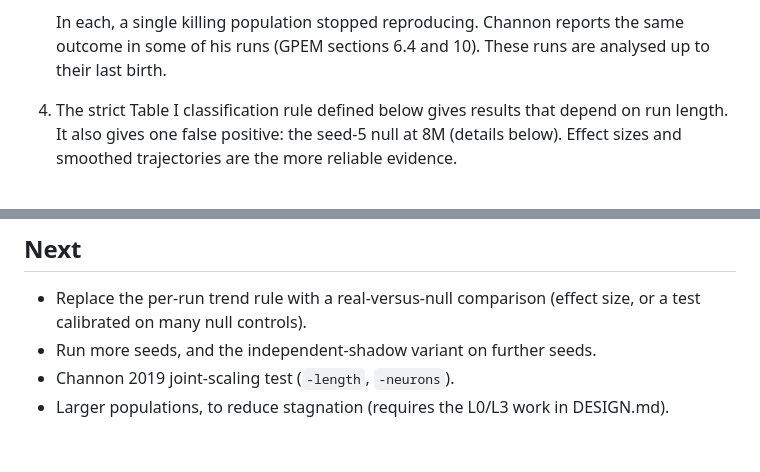
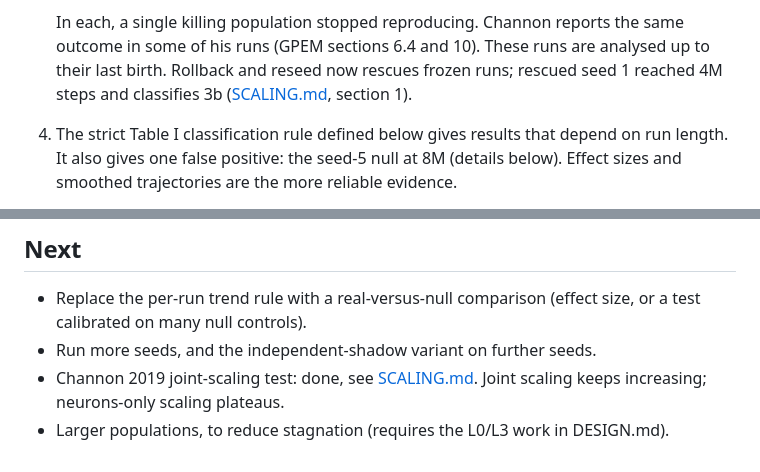
Before and after one commit to IlumCI/OEE-one, a Markdown page: docs/RESULTS.md, 2 parts joined by grey strips. GitHub-like rendering.

```diff
--- a/docs/RESULTS.md
+++ b/docs/RESULTS.md
@@ -20,7 +20,8 @@ null control: an independent second reset shadow, analysed as if it were the rea
 
    In each, a single killing population stopped reproducing. Channon reports the same
    outcome in some of his runs (GPEM sections 6.4 and 10). These runs are analysed up to
-   their last birth.
+   their last birth. Rollback and reseed now rescues frozen runs; rescued seed 1 reached
+   4M steps and classifies 3b ([SCALING.md](SCALING.md), section 1).
 4. The strict Table I classification rule defined below gives results that depend on
    run length. It also gives one false positive: the seed-5 null at 8M (details
    below). Effect sizes and smoothed trajectories are the more reliable evidence.
@@ -125,5 +126,6 @@ including the whole-rule grouping: [results/m1/summary_final.md](results/m1/summ
 - Replace the per-run trend rule with a real-versus-null comparison (effect size, or a
   test calibrated on many null controls).
 - Run more seeds, and the independent-shadow variant on further seeds.
-- Channon 2019 joint-scaling test (`-length`, `-neurons`).
+- Channon 2019 joint-scaling test: done, see [SCALING.md](SCALING.md). Joint scaling
+  keeps increasing; neurons-only scaling plateaus.
 - Larger populations, to reduce stagnation (requires the L0/L3 work in DESIGN.md).
```
Also changed, not shown: docs/SCALING.md (+31 -6 lines), docs/results/scaling/scaling.png, 2 other files.
